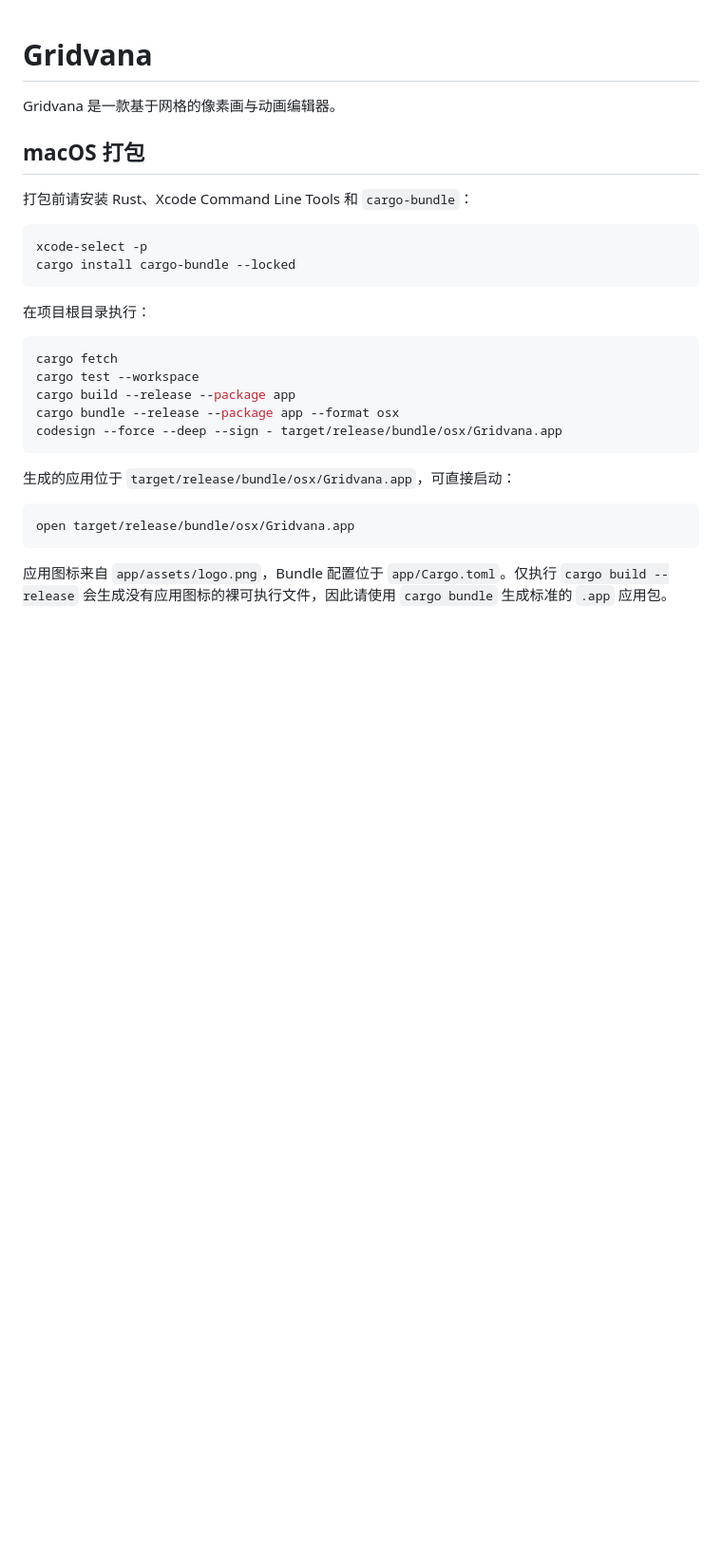
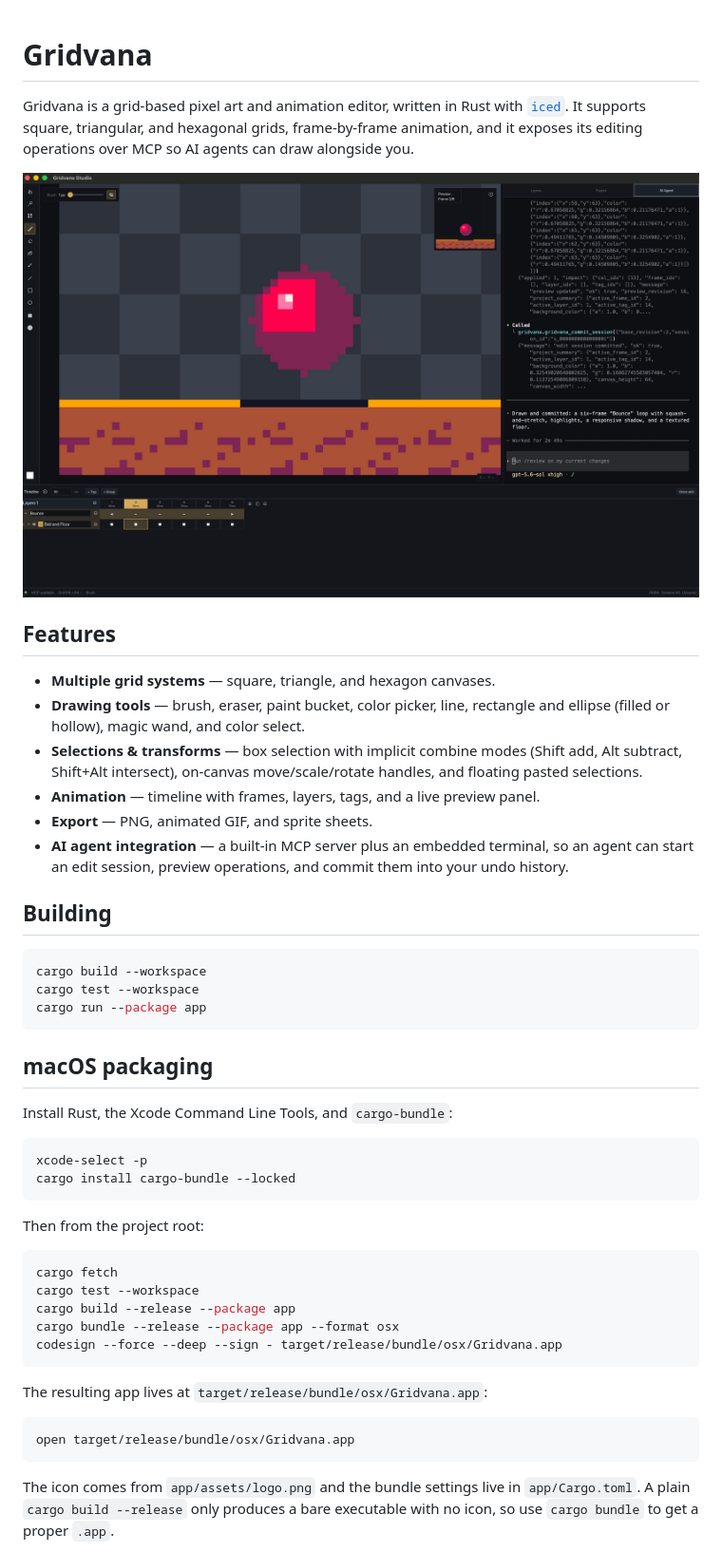
Before and after one commit to osdodo/gridvana, a Markdown page: README.md, the part around one of its changes. Shown at 95% size. Drawn GitHub-style; pictures changed too: screenshots/1.jpg (added); blank space fills up the shorter version.

Commit message:
Add release workflow and expand English README
Add a GitHub Actions workflow that builds and bundles the macOS app
for Apple Silicon and Intel on `v*` tags, and rewrite the README in
English with feature, build, and project layout sections.

````diff
--- a/README.md
+++ b/README.md
@@ -1,17 +1,44 @@
 # Gridvana
 
-Gridvana 是一款基于网格的像素画与动画编辑器。
+Gridvana is a grid-based pixel art and animation editor, written in Rust with
+[`iced`](https://github.com/iced-rs/iced). It supports square, triangular, and
+hexagonal grids, frame-by-frame animation, and it exposes its editing operations
+over MCP so AI agents can draw alongside you.
 
-## macOS 打包
+![Gridvana](screenshots/1.jpg)
 
-打包前请安装 Rust、Xcode Command Line Tools 和 `cargo-bundle`：
+## Features
+
+- **Multiple grid systems** — square, triangle, and hexagon canvases.
+- **Drawing tools** — brush, eraser, paint bucket, color picker, line, rectangle
+  and ellipse (filled or hollow), magic wand, and color select.
+- **Selections & transforms** — box selection with implicit combine modes
+  (Shift add, Alt subtract, Shift+Alt intersect), on-canvas move/scale/rotate
+  handles, and floating pasted selections.
+- **Animation** — timeline with frames, layers, tags, and a live preview panel.
+- **Export** — PNG, animated GIF, and sprite sheets.
+- **AI agent integration** — a built-in MCP server plus an embedded terminal, so
+  an agent can start an edit session, preview operations, and commit them into
+  your undo history.
+
+## Building
+
+```bash
+cargo build --workspace
+cargo test --workspace
+cargo run --package app
+```
+
+## macOS packaging
+
+Install Rust, the Xcode Command Line Tools, and `cargo-bundle`:
 
 ```bash
 xcode-select -p
 cargo install cargo-bundle --locked
 ```
 
-在项目根目录执行：
+Then from the project root:
 
 ```bash
 cargo fetch
@@ -21,13 +48,13 @@ cargo bundle --release --package app --format osx
 codesign --force --deep --sign - target/release/bundle/osx/Gridvana.app
 ```
 
-生成的应用位于 `target/release/bundle/osx/Gridvana.app`，可直接启动：
+The resulting app lives at `target/release/bundle/osx/Gridvana.app`:
 
 ```bash
 open target/release/bundle/osx/Gridvana.app
 ```
 
-应用图标来自 `app/assets/logo.png`，Bundle 配置位于 `app/Cargo.toml`。仅执行
-`cargo build --release` 会生成没有应用图标的裸可执行文件，因此请使用
-`cargo bundle` 生成标准的 `.app` 应用包。
+The icon comes from `app/assets/logo.png` and the bundle settings live in
+`app/Cargo.toml`. A plain `cargo build --release` only produces a bare
+executable with no icon, so use `cargo bundle` to get a proper `.app`.
 
````
Also changed, not shown: other parts of README.md (+22 -2 lines), 1 other file.
